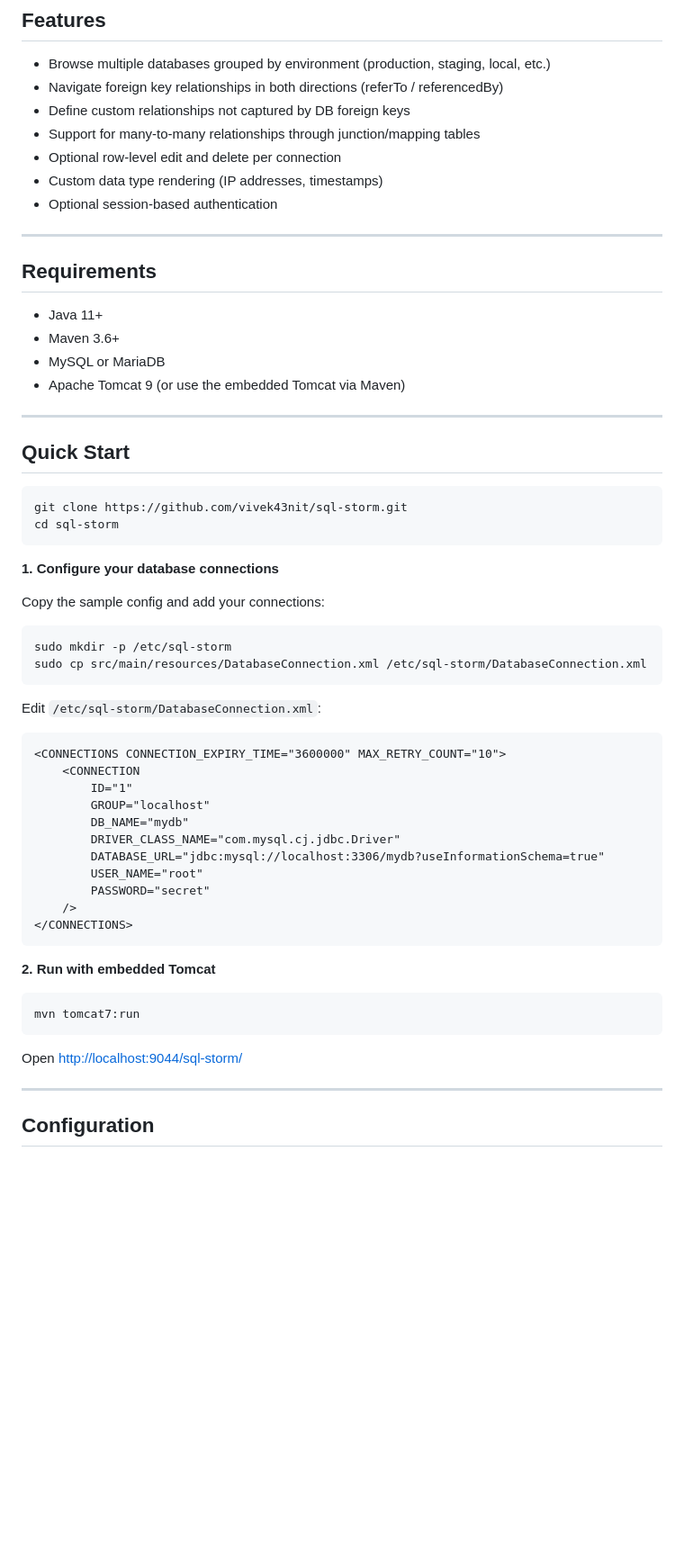
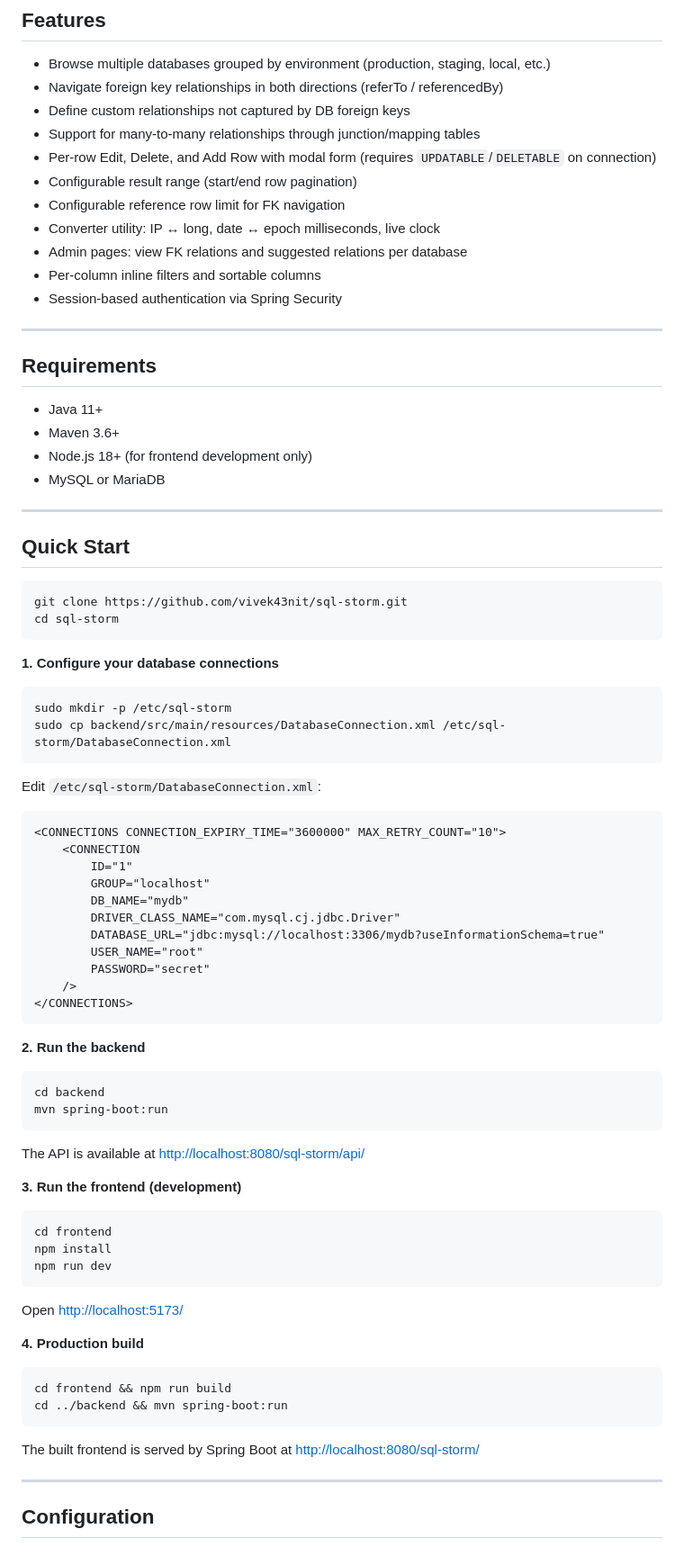
Before and after one commit to vivek43nit/sql-storm, a Markdown page: README.md, the part around one of its changes. Shown at 90% size. Rendered like a GitHub page; blank space fills up the shorter version.

````diff
--- a/README.md
+++ b/README.md
@@ -18,9 +19,13 @@ Instead of writing JOINs manually, SQL-Storm builds a relationship graph from yo
 - Navigate foreign key relationships in both directions (referTo / referencedBy)
 - Define custom relationships not captured by DB foreign keys
 - Support for many-to-many relationships through junction/mapping tables
-- Optional row-level edit and delete per connection
-- Custom data type rendering (IP addresses, timestamps)
-- Optional session-based authentication
+- Per-row Edit, Delete, and Add Row with modal form (requires `UPDATABLE`/`DELETABLE` on connection)
+- Configurable result range (start/end row pagination)
+- Configurable reference row limit for FK navigation
+- Converter utility: IP ↔ long, date ↔ epoch milliseconds, live clock
+- Admin pages: view FK relations and suggested relations per database
+- Per-column inline filters and sortable columns
+- Session-based authentication via Spring Security
 
 ---
 
@@ -28,8 +33,8 @@ Instead of writing JOINs manually, SQL-Storm builds a relationship graph from yo
 
 - Java 11+
 - Maven 3.6+
+- Node.js 18+ (for frontend development only)
 - MySQL or MariaDB
-- Apache Tomcat 9 (or use the embedded Tomcat via Maven)
 
 ---
 
@@ -42,11 +47,9 @@ cd sql-storm
 
 **1. Configure your database connections**
 
-Copy the sample config and add your connections:
-
 ```sh
 sudo mkdir -p /etc/sql-storm
-sudo cp src/main/resources/DatabaseConnection.xml /etc/sql-storm/DatabaseConnection.xml
+sudo cp backend/src/main/resources/DatabaseConnection.xml /etc/sql-storm/DatabaseConnection.xml
 ```
 
 Edit `/etc/sql-storm/DatabaseConnection.xml`:
@@ -65,13 +68,33 @@ Edit `/etc/sql-storm/DatabaseConnection.xml`:
 </CONNECTIONS>
 ```
 
-**2. Run with embedded Tomcat**
+**2. Run the backend**
 
 ```sh
-mvn tomcat7:run
+cd backend
+mvn spring-boot:run
 ```
 
-Open [http://localhost:9044/sql-storm/](http://localhost:9044/sql-storm/)
+The API is available at [http://localhost:8080/sql-storm/api/](http://localhost:8080/sql-storm/api/)
+
+**3. Run the frontend (development)**
+
+```sh
+cd frontend
+npm install
+npm run dev
+```
+
+Open [http://localhost:5173/](http://localhost:5173/)
+
+**4. Production build**
+
+```sh
+cd frontend && npm run build
+cd ../backend && mvn spring-boot:run
+```
+
+The built frontend is served by Spring Boot at [http://localhost:8080/sql-storm/](http://localhost:8080/sql-storm/)
 
 ---
 
````
Also changed, not shown: other parts of README.md (+38 -57 lines).
